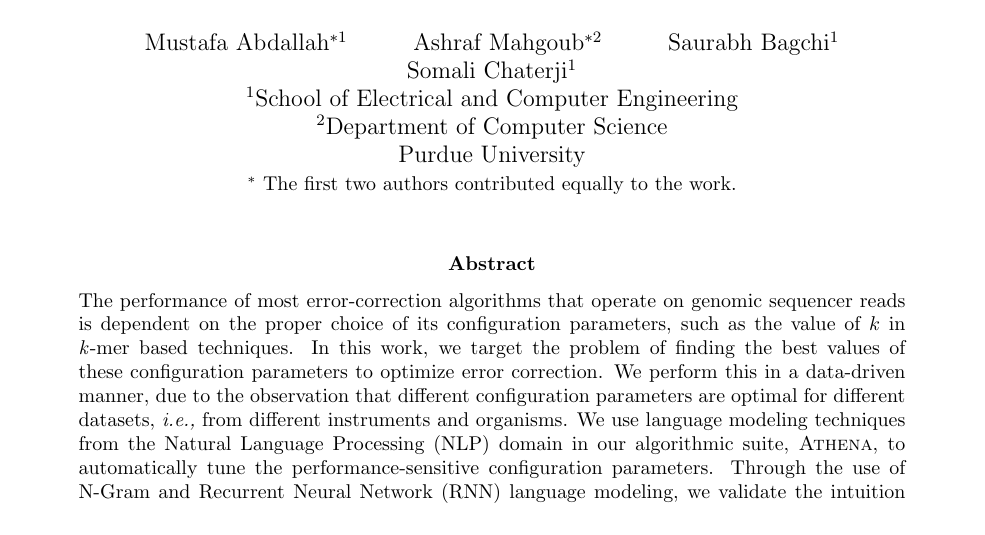
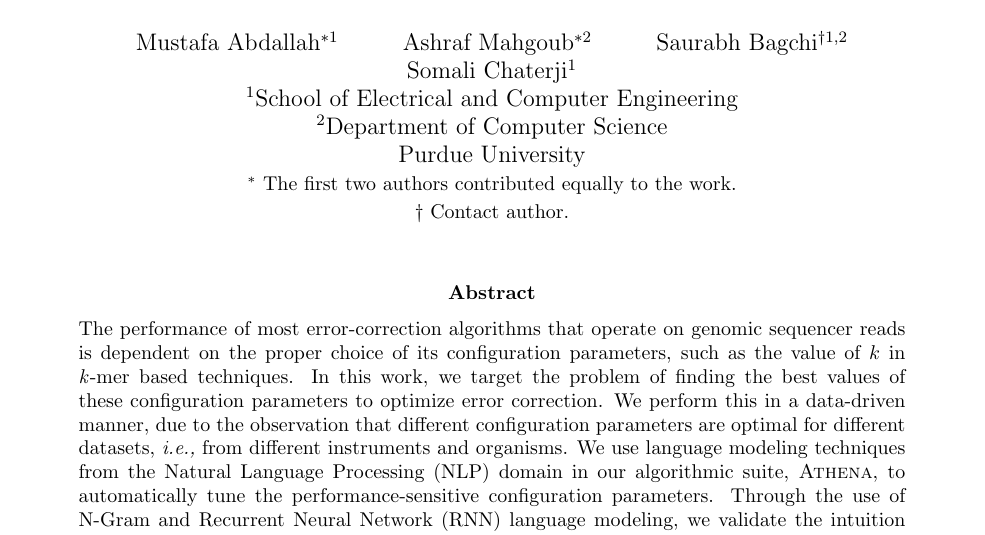
Before and after one commit to bagchi/Athena_Recomb_2019, a LaTeX paper (main.tex): part of page 1 of 18, cut so that both start at the same text. Compiled offline with pdfLaTeX.

Commit message:
Put contact author back

```diff
--- a/main.tex
+++ b/main.tex
@@ -50,12 +50,13 @@
 {
 \centering
 Mustafa Abdallah$^{*1}$  \and Ashraf Mahgoub$^{*2}$
-\and Saurabh Bagchi$^{1}$ \and Somali Chaterji$^{1}$
+\and Saurabh Bagchi$^{\dagger 1,2}$ \and Somali Chaterji$^{1}$
 \\
-		$^{1}$School of Electrical and Computer Engineering\\
-	   	$^{2}$Department of Computer Science\\
-                Purdue University\\
-{\small $^*$ The first two authors contributed equally to the work.}
+$^{1}$School of Electrical and Computer Engineering\\
+$^{2}$Department of Computer Science\\
+Purdue University\\
+{\small $^*$ The first two authors contributed equally to the work.} \\
+{\small $\dagger$ Contact author.}
 }
 
 \date{}
```
